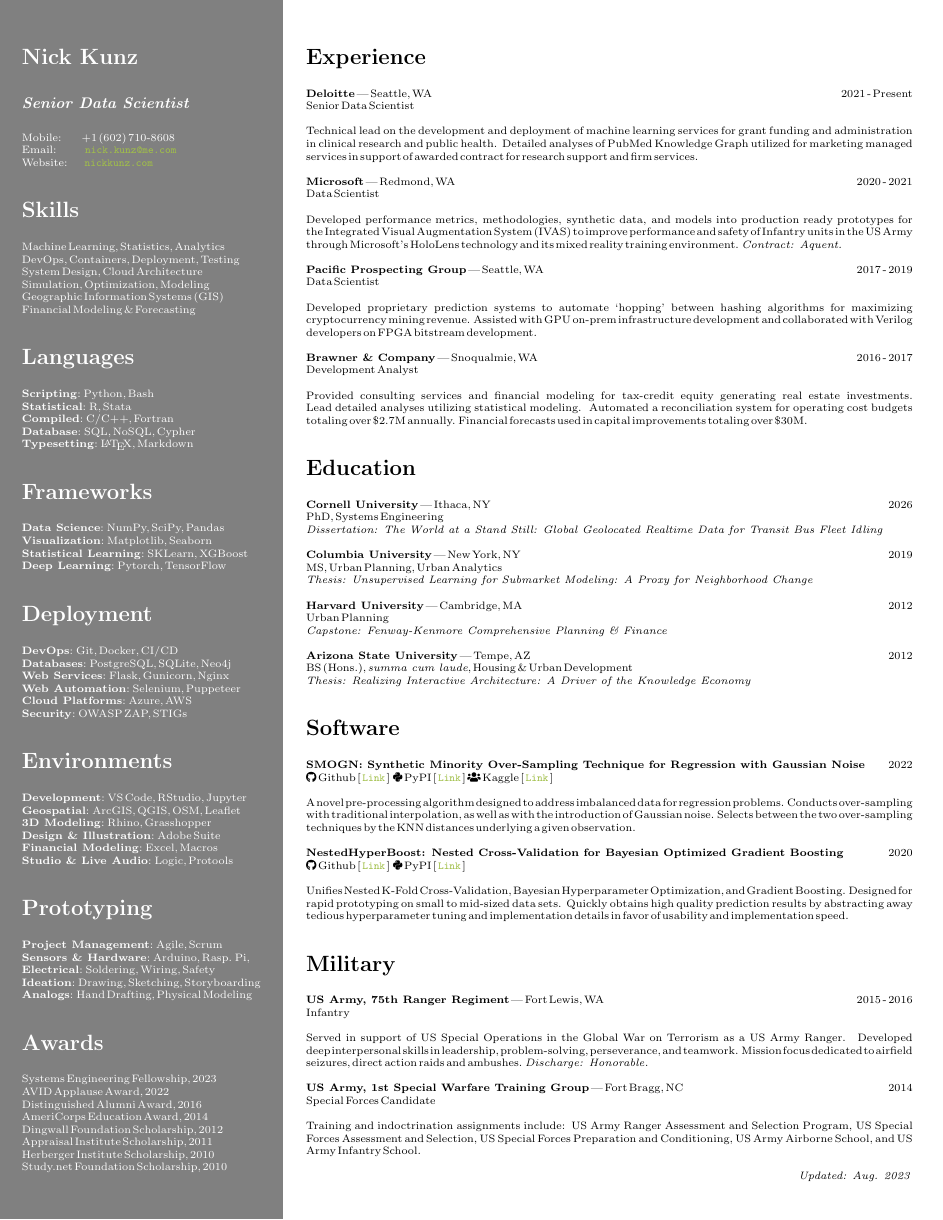
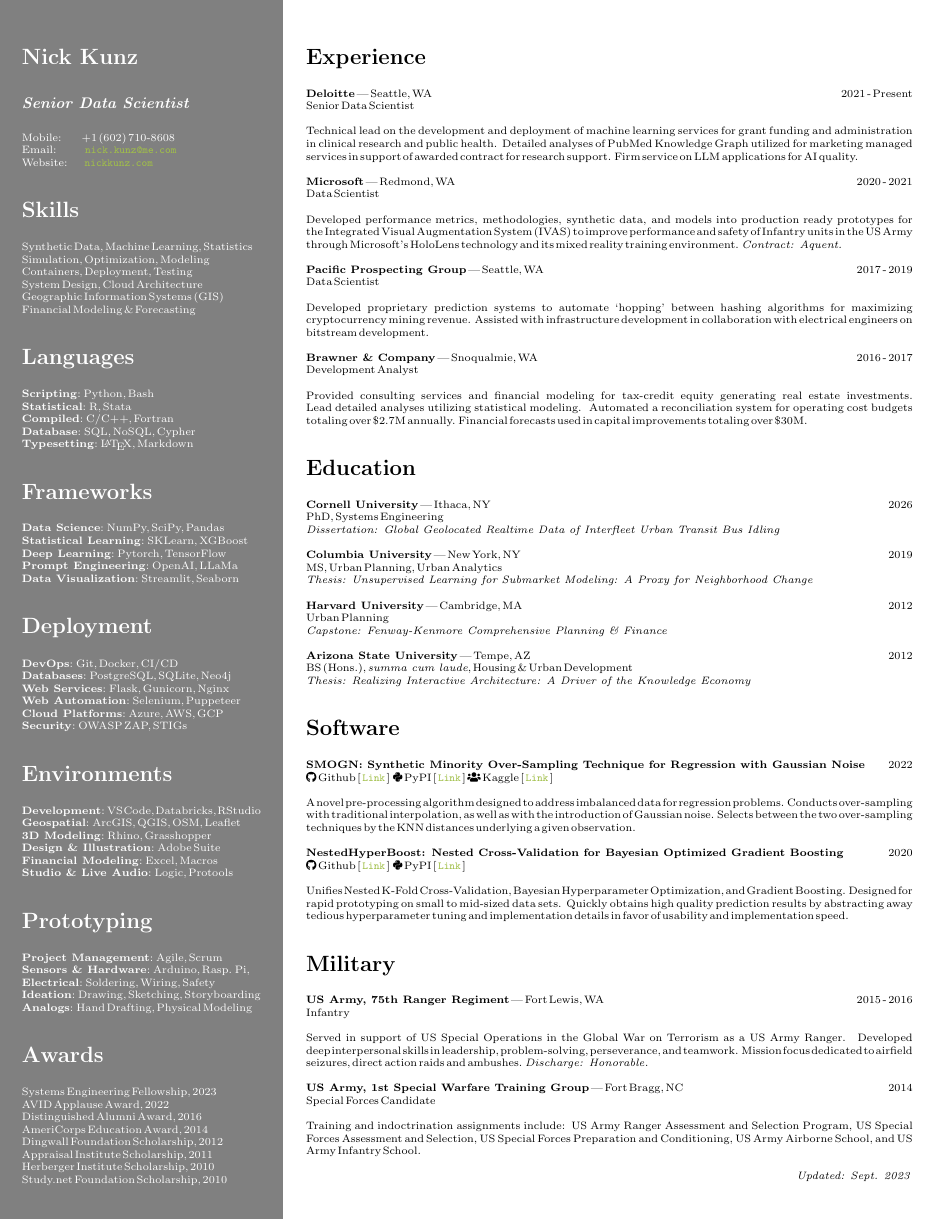
Before and after one commit to nickkunz/resume, a LaTeX CV (Kunz_Nick_Resume_2023.tex): the whole page. Compiled offline with pdfLaTeX.

Commit message:
Update skills and desc

```diff
--- a/Kunz_Nick_Resume_2023.tex
+++ b/Kunz_Nick_Resume_2023.tex
@@ -44,10 +44,10 @@
                 Email: \space\space\space\space\space\space\space\space\space\url{nick.kunz@me.com}\newline
                 Website: \space\space\space\space\space\url{nickkunz.com}
             \section*{Skills}
-                Machine Learning, Statistics, Analytics\newline
-                DevOps, Containers, Deployment, Testing\newline
+                Synthetic Data, Machine Learning, Statistics\newline
+                Simulation, Optimization, Modeling\newline
+                Containers, Deployment, Testing\newline
                 System Design, Cloud Architecture\newline
-                Simulation, Optimization, Modeling\newline
                 Geographic Information Systems (GIS)\newline
                 Financial Modeling \& Forecasting
             \section*{Languages}
@@ -58,18 +58,19 @@
                 \textbf{Typesetting}: \LaTeX, Markdown
             \section*{Frameworks}
                 \textbf{Data Science}: NumPy, SciPy, Pandas\newline
-                \textbf{Visualization}: Matplotlib, Seaborn\newline
                 \textbf{Statistical Learning}: SKLearn, XGBoost\newline
-                \textbf{Deep Learning}: Pytorch, TensorFlow
+                \textbf{Deep Learning}: Pytorch, TensorFlow\newline
+                \textbf{Prompt Engineering}: OpenAI, LLaMa\newline
+                \textbf{Data Visualization}: Streamlit, Seaborn
             \section*{Deployment}
                 \textbf{DevOps}: Git, Docker, CI/CD \newline
                 \textbf{Databases}: PostgreSQL, SQLite, Neo4j\newline
                 \textbf{Web Services}: Flask, Gunicorn, Nginx\newline
                 \textbf{Web Automation}: Selenium, Puppeteer\newline
-                \textbf{Cloud Platforms}: Azure, AWS\newline
+                \textbf{Cloud Platforms}: Azure, AWS, GCP\newline
                 \textbf{Security}: OWASP ZAP, STIGs
             \section*{Environments}
-                \textbf{Development}: VS Code, RStudio, Jupyter\newline
+                \textbf{Development}: VS Code, Databricks, RStudio\newline
                 \textbf{Geospatial}: ArcGIS, QGIS, OSM, Leaflet\newline
                 \textbf{3D Modeling}: Rhino, Grasshopper\newline
                 \textbf{Design \& Illustration}: Adobe Suite\newline
@@ -101,13 +102,13 @@
             \section*{Experience}
                 \textbf{Deloitte} | Seattle, WA\hfill{2021 - Present}\newline
                     Senior Data Scientist\newline\newline
-                Technical lead on the development and deployment of machine learning services for grant funding and administration in clinical research and public health. Detailed analyses of PubMed Knowledge Graph utilized for marketing managed services in support of awarded contract for research support and firm services.\newline\newline
+                Technical lead on the development and deployment of machine learning services for grant funding and administration in clinical research and public health. Detailed analyses of PubMed Knowledge Graph utilized for marketing managed services in support of awarded contract for research support. Firm service on LLM applications for AI quality.\newline\newline
                 \textbf{Microsoft} | Redmond, WA\hfill{2020 - 2021}\newline
                     Data Scientist\newline\newline
                 Developed performance metrics, methodologies, synthetic data, and models into production ready prototypes for the Integrated Visual Augmentation System $($IVAS$)$ to improve performance and safety of Infantry units in the US Army through Microsoft’s HoloLens technology and its mixed reality training environment. \textit{Contract: Aquent.}\newline\newline
                 \textbf{Pacific Prospecting Group} | Seattle, WA\hfill{2017 - 2019}\newline
                     Data Scientist\newline\newline
-                Developed proprietary prediction systems to automate ‘hopping’ between hashing algorithms for maximizing cryptocurrency mining revenue. Assisted with GPU on-prem infrastructure development and collaborated with Verilog developers on FPGA bitstream development.\newline\newline
+                Developed proprietary prediction systems to automate ‘hopping’ between hashing algorithms for maximizing cryptocurrency mining revenue. Assisted with infrastructure development in collaboration with electrical engineers on bitstream development.\newline\newline
                 \textbf{Brawner \& Company} | Snoqualmie, WA\hfill{2016 - 2017}\newline
                     Development Analyst\newline\newline
                 Provided consulting services and financial modeling for tax-credit equity generating real estate investments. Lead detailed analyses utilizing statistical modeling. Automated a reconciliation system for operating cost budgets totaling over \$2.7M annually. Financial forecasts used in capital improvements totaling over \$30M.
@@ -118,7 +119,7 @@
             \section*{Education}
                 \textbf{Cornell University} | Ithaca, NY\hfill{2026}\newline
                         PhD, Systems Engineering\newline
-                            \textit{Dissertation: The World at a Stand Still: Global Geolocated Realtime Data for Transit Bus Fleet Idling}\newline\newline
+                            \textit{Dissertation: Global Geolocated Realtime Data of Interfleet Urban Transit Bus Idling}\newline\newline
                 \textbf{Columbia University} | New York, NY\hfill{2019}\newline
                         MS, Urban Planning, Urban Analytics\newline
                             \textit{Thesis: Unsupervised Learning for Submarket Modeling: A Proxy for Neighborhood Change}\newline\newline
@@ -144,7 +145,7 @@
                             Training and indoctrination assignments include: US Army Ranger Assessment and Selection Program, US Special Forces Assessment and Selection, US Special Forces Preparation and Conditioning, US Army Airborne School, and US Army Infantry School.\newline
             \mbox{}
             \vfill
-            \hfill{}\textit{Updated: Aug. 2023}
+            \hfill{}\textit{Updated: Sept. 2023}
     }
     \end{bgbox}
 \end{document}
```
Also changed, not shown: Kunz_Nick_Resume_2023.pdf, Kunz_Nick_Resume_2023_Mo.pdf (added).
